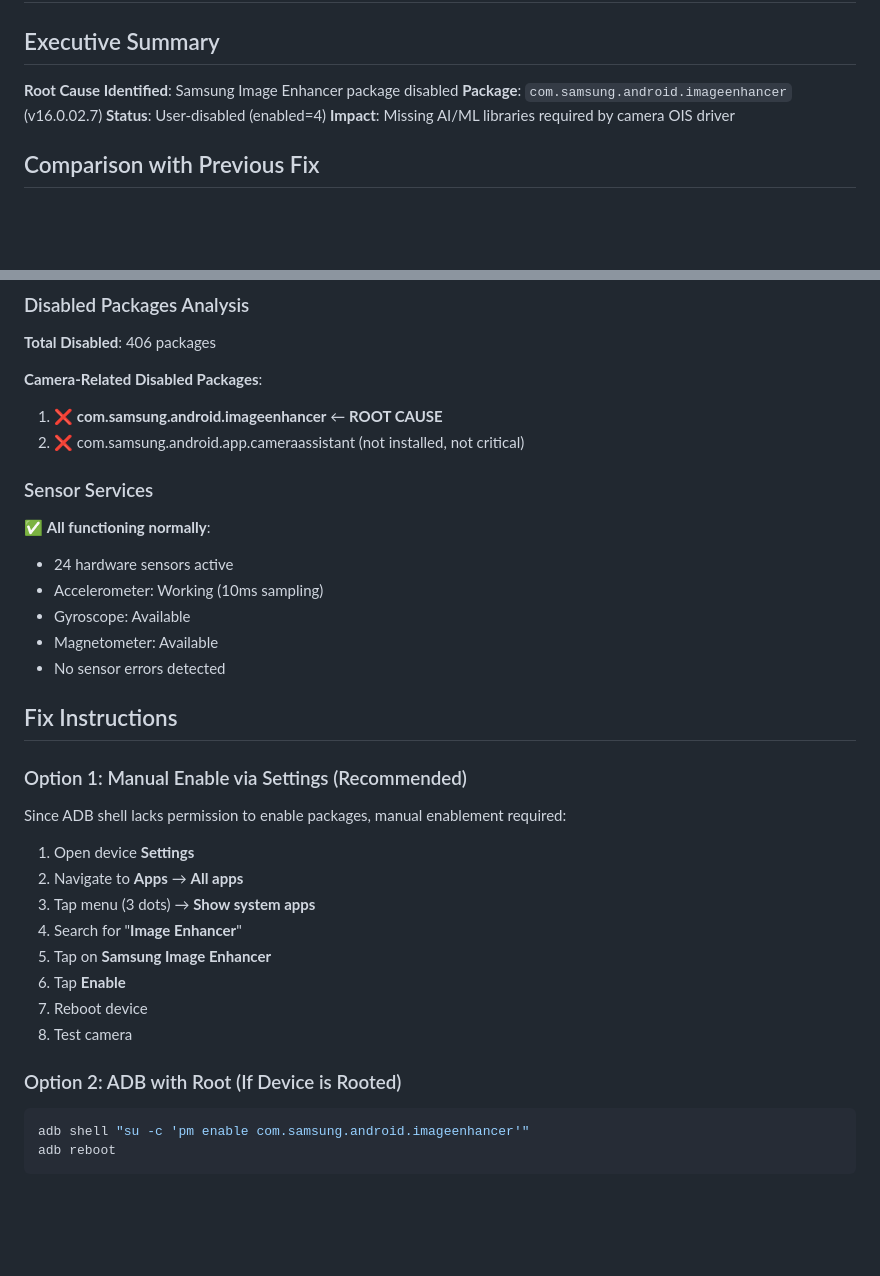
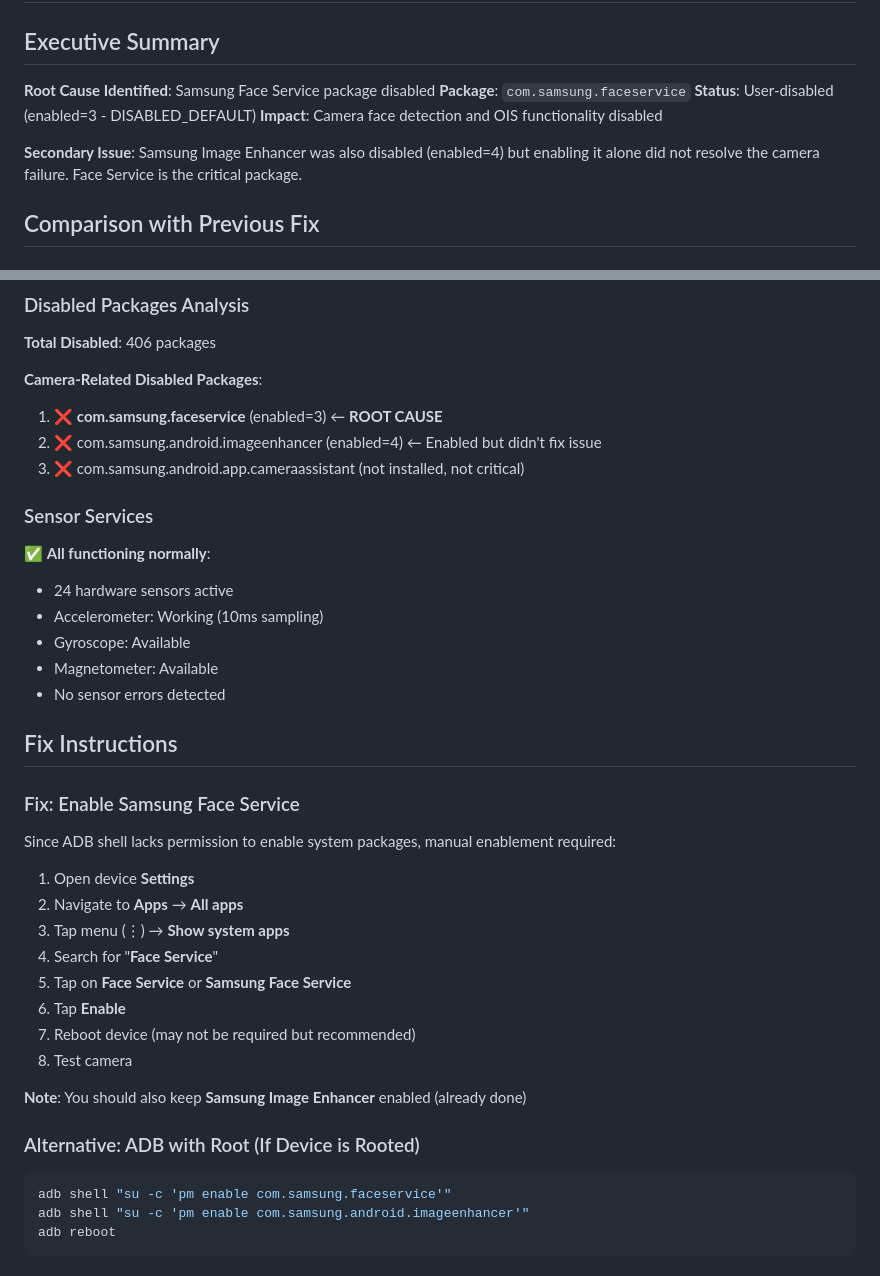
Before and after one commit to tribixbite/termux-tools, a Markdown page: camera-fix-forensic-report.md, 2 parts joined by grey strips. GitHub-like rendering; blank space fills up the shorter version.

````diff
--- a/camera-fix-forensic-report.md
+++ b/camera-fix-forensic-report.md
@@ -2,10 +2,12 @@
 
 ## Executive Summary
 
-**Root Cause Identified**: Samsung Image Enhancer package disabled
-**Package**: `com.samsung.android.imageenhancer` (v16.0.02.7)
-**Status**: User-disabled (enabled=4)
-**Impact**: Missing AI/ML libraries required by camera OIS driver
+**Root Cause Identified**: Samsung Face Service package disabled
+**Package**: `com.samsung.faceservice`
+**Status**: User-disabled (enabled=3 - DISABLED_DEFAULT)
+**Impact**: Camera face detection and OIS functionality disabled
+
+**Secondary Issue**: Samsung Image Enhancer was also disabled (enabled=4) but enabling it alone did not resolve the camera failure. Face Service is the critical package.
 
 ## Comparison with Previous Fix
 
@@ -73,8 +77,9 @@ E CameraDeviceClient: endConfigure: Camera 20: Error configuring streams: Broken
 **Total Disabled**: 406 packages
 
 **Camera-Related Disabled Packages**:
-1. ❌ **com.samsung.android.imageenhancer** ← **ROOT CAUSE**
-2. ❌ com.samsung.android.app.cameraassistant (not installed, not critical)
+1. ❌ **com.samsung.faceservice** (enabled=3) ← **ROOT CAUSE**
+2. ❌ com.samsung.android.imageenhancer (enabled=4) ← Enabled but didn't fix issue
+3. ❌ com.samsung.android.app.cameraassistant (not installed, not critical)
 
 ### Sensor Services
 ✅ **All functioning normally**:
@@ -86,20 +91,24 @@ E CameraDeviceClient: endConfigure: Camera 20: Error configuring streams: Broken
 
 ## Fix Instructions
 
-### Option 1: Manual Enable via Settings (Recommended)
-Since ADB shell lacks permission to enable packages, manual enablement required:
+### Fix: Enable Samsung Face Service
+
+Since ADB shell lacks permission to enable system packages, manual enablement required:
 
 1. Open device **Settings**
 2. Navigate to **Apps** → **All apps**
-3. Tap menu (3 dots) → **Show system apps**
-4. Search for "**Image Enhancer**"
-5. Tap on **Samsung Image Enhancer**
+3. Tap menu (⋮) → **Show system apps**
+4. Search for "**Face Service**"
+5. Tap on **Face Service** or **Samsung Face Service**
 6. Tap **Enable**
-7. Reboot device
+7. Reboot device (may not be required but recommended)
 8. Test camera
 
-### Option 2: ADB with Root (If Device is Rooted)
+**Note**: You should also keep **Samsung Image Enhancer** enabled (already done)
+
+### Alternative: ADB with Root (If Device is Rooted)
 ```bash
+adb shell "su -c 'pm enable com.samsung.faceservice'"
 adb shell "su -c 'pm enable com.samsung.android.imageenhancer'"
 adb reboot
 ```
````
Also changed, not shown: other parts of camera-fix-forensic-report.md (+35 -20 lines).
